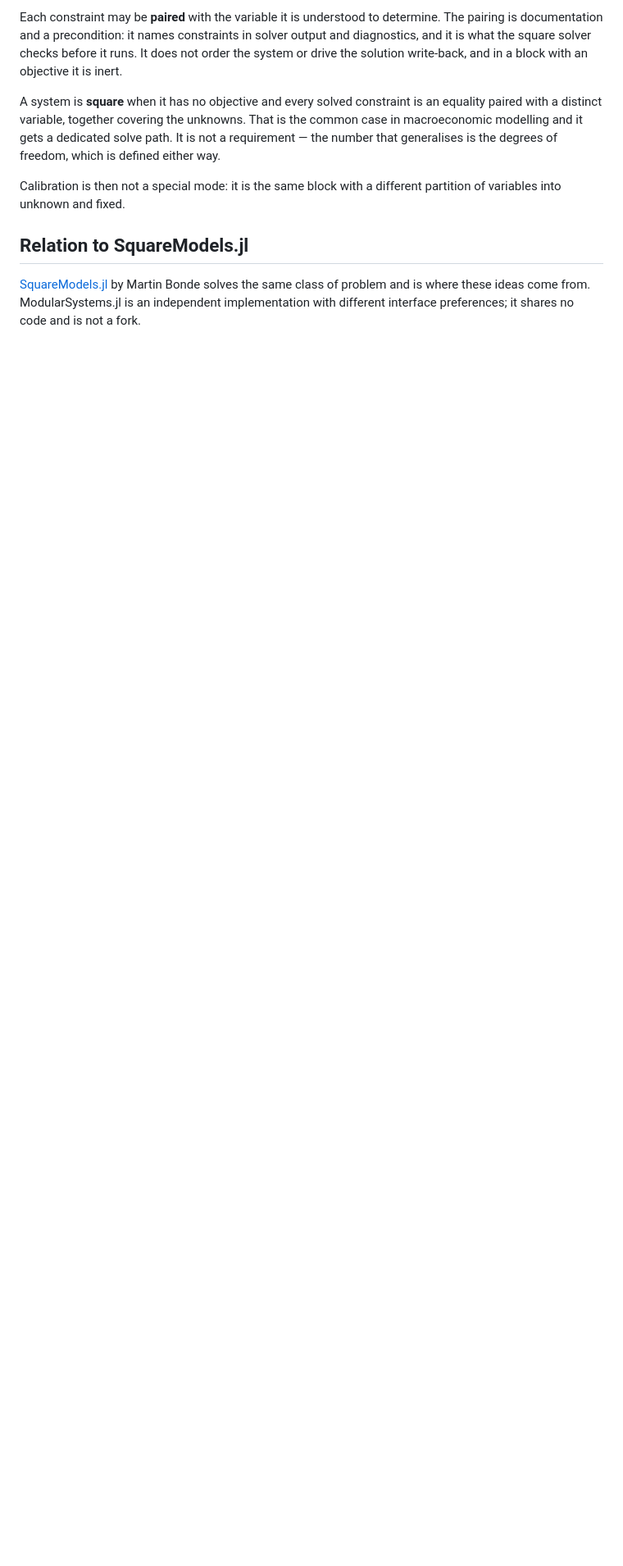
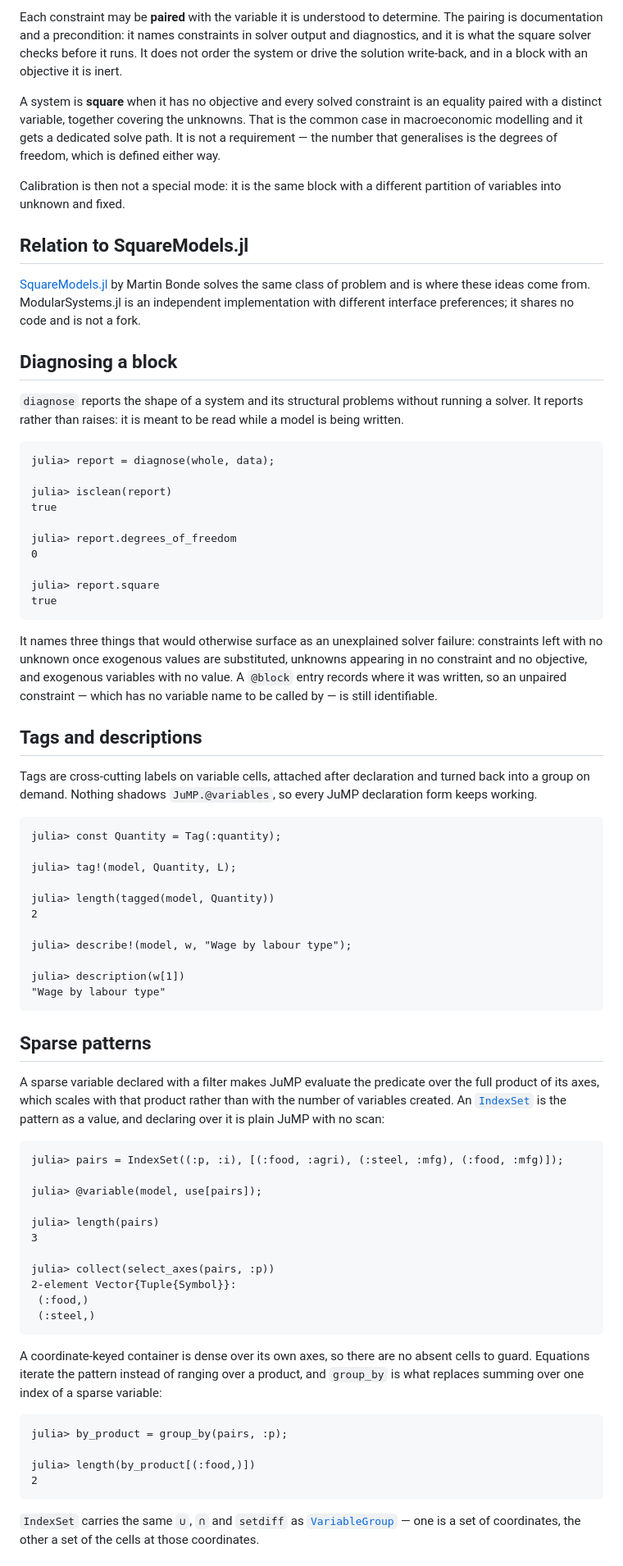
Before and after one commit to ChampionApe/ModularSystems.jl, a Markdown page: docs/src/index.md, the part around one of its changes. Shown at 82% size. GitHub-like rendering; blank space fills up the shorter version.

Commit message:
Finish the manual, and close C6 in the record
The manual gains diagnose, tags, sparse patterns and a grammar reference, all
doctested; design.md keeps only the reasoning behind the grammar rather than
duplicating the table.

C6's closure was written to design.md earlier but never reached notes/TODO.md:
the script that carried it aborted on an unrelated assertion, so the item still
read as open. Closed now.

````diff
--- a/docs/src/index.md
+++ b/docs/src/index.md
@@ -217,3 +217,80 @@ into unknown and fixed.
 [SquareModels.jl](https://github.com/MartinBonde/SquareModels.jl) by Martin Bonde solves the same
 class of problem and is where these ideas come from. ModularSystems.jl is an independent
 implementation with different interface preferences; it shares no code and is not a fork.
+
+## Diagnosing a block
+
+`diagnose` reports the shape of a system and its structural problems without running a solver. It
+reports rather than raises: it is meant to be read while a model is being written.
+
+```jldoctest quickstart
+julia> report = diagnose(whole, data);
+
+julia> isclean(report)
+true
+
+julia> report.degrees_of_freedom
+0
+
+julia> report.square
+true
+```
+
+It names three things that would otherwise surface as an unexplained solver failure: constraints left
+with no unknown once exogenous values are substituted, unknowns appearing in no constraint and no
+objective, and exogenous variables with no value. A `@block` entry records where it was written, so
+an unpaired constraint — which has no variable name to be called by — is still identifiable.
+
+## Tags and descriptions
+
+Tags are cross-cutting labels on variable cells, attached after declaration and turned back into a
+group on demand. Nothing shadows `JuMP.@variables`, so every JuMP declaration form keeps working.
+
+```jldoctest quickstart
+julia> const Quantity = Tag(:quantity);
+
+julia> tag!(model, Quantity, L);
+
+julia> length(tagged(model, Quantity))
+2
+
+julia> describe!(model, w, "Wage by labour type");
+
+julia> description(w[1])
+"Wage by labour type"
+```
+
+## Sparse patterns
+
+A sparse variable declared with a filter makes JuMP evaluate the predicate over the full product of
+its axes, which scales with that product rather than with the number of variables created. An
+[`IndexSet`](@ref) is the pattern as a value, and declaring over it is plain JuMP with no scan:
+
+```jldoctest quickstart
+julia> pairs = IndexSet((:p, :i), [(:food, :agri), (:steel, :mfg), (:food, :mfg)]);
+
+julia> @variable(model, use[pairs]);
+
+julia> length(pairs)
+3
+
+julia> collect(select_axes(pairs, :p))
+2-element Vector{Tuple{Symbol}}:
+ (:food,)
+ (:steel,)
+```
+
+A coordinate-keyed container is dense over its own axes, so there are no absent cells to guard.
+Equations iterate the pattern instead of ranging over a product, and `group_by` is what replaces
+summing over one index of a sparse variable:
+
+```jldoctest quickstart
+julia> by_product = group_by(pairs, :p);
+
+julia> length(by_product[(:food,)])
+2
+```
+
+`IndexSet` carries the same `∪`, `∩` and `setdiff` as [`VariableGroup`](@ref) — one is a set of
+coordinates, the other a set of the cells at those coordinates.
+
````
Also changed, not shown: other parts of docs/src/index.md (+23 -0 lines), notes/TODO.md (+7 -6 lines).
